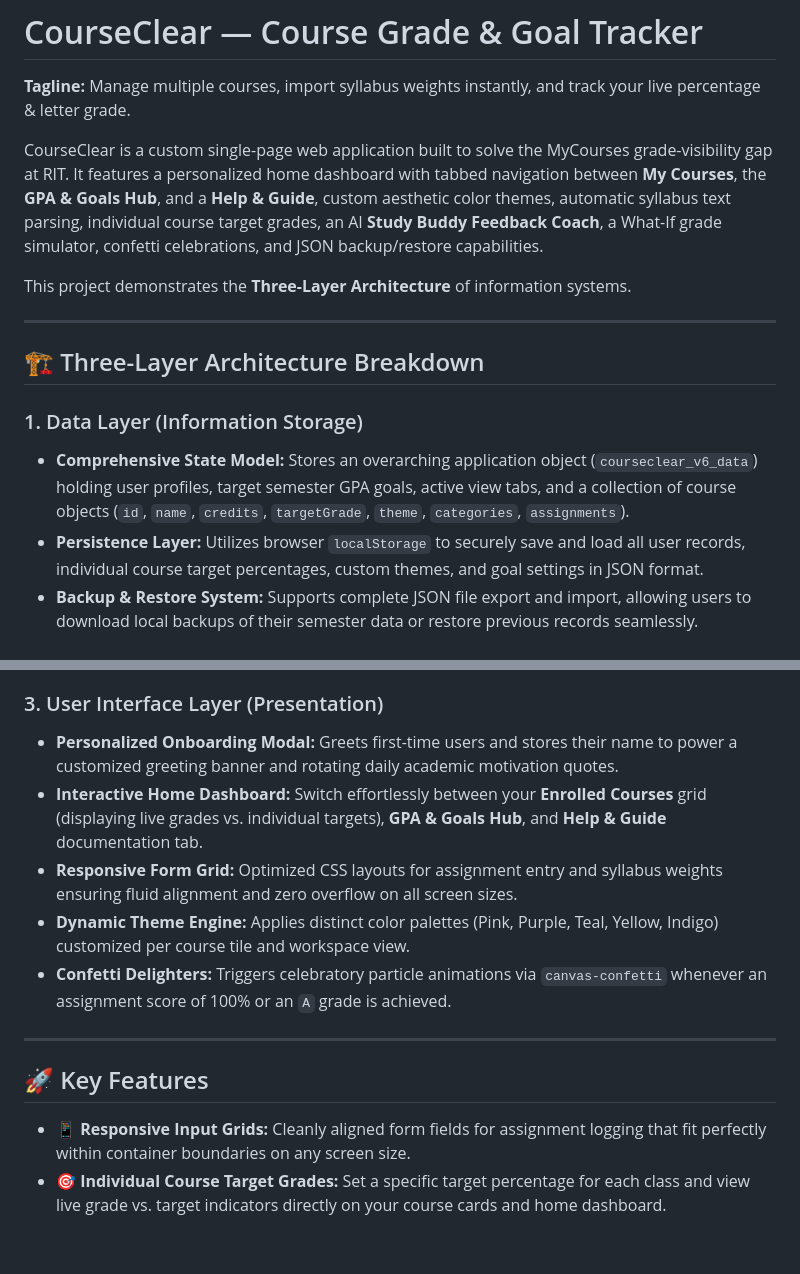
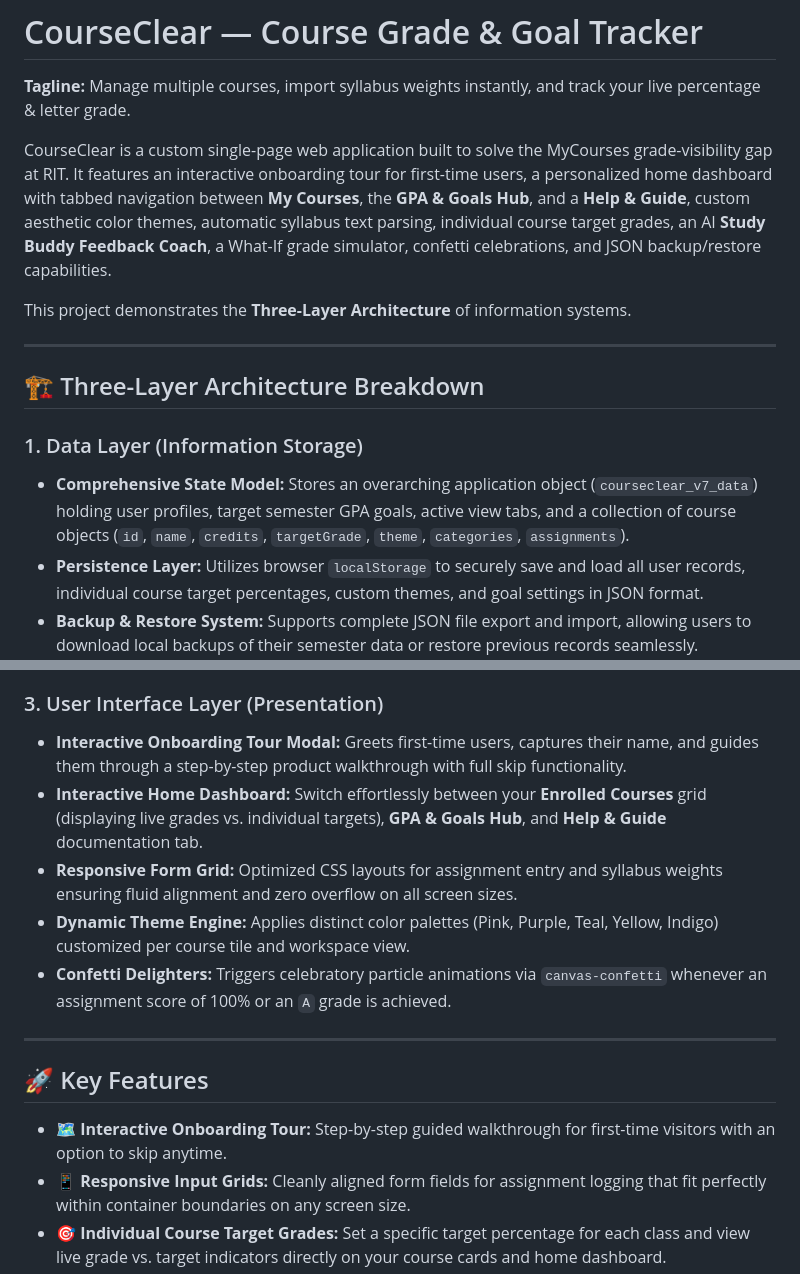
Before and after one commit to OliviaFric13/mgis130-app2, a Markdown page: README.md, 2 parts joined by grey strips. Drawn GitHub-style; blank space fills up the shorter version.

Commit message:
Enhance README with onboarding tour and state model update
Updated the README to include an interactive onboarding tour and revised the state model version.

```diff
--- a/README.md
+++ b/README.md
@@ -2,7 +2,7 @@
 
 **Tagline:** Manage multiple courses, import syllabus weights instantly, and track your live percentage & letter grade.
 
-CourseClear is a custom single-page web application built to solve the MyCourses grade-visibility gap at RIT. It features a personalized home dashboard with tabbed navigation between **My Courses**, the **GPA & Goals Hub**, and a **Help & Guide**, custom aesthetic color themes, automatic syllabus text parsing, individual course target grades, an AI **Study Buddy Feedback Coach**, a What-If grade simulator, confetti celebrations, and JSON backup/restore capabilities.
+CourseClear is a custom single-page web application built to solve the MyCourses grade-visibility gap at RIT. It features an interactive onboarding tour for first-time users, a personalized home dashboard with tabbed navigation between **My Courses**, the **GPA & Goals Hub**, and a **Help & Guide**, custom aesthetic color themes, automatic syllabus text parsing, individual course target grades, an AI **Study Buddy Feedback Coach**, a What-If grade simulator, confetti celebrations, and JSON backup/restore capabilities.
 
 This project demonstrates the **Three-Layer Architecture** of information systems.
 
@@ -11,7 +11,7 @@ This project demonstrates the **Three-Layer Architecture** of information system
 ## 🏗️ Three-Layer Architecture Breakdown
 
 ### 1. Data Layer (Information Storage)
-* **Comprehensive State Model:** Stores an overarching application object (`courseclear_v6_data`) holding user profiles, target semester GPA goals, active view tabs, and a collection of course objects (`id`, `name`, `credits`, `targetGrade`, `theme`, `categories`, `assignments`).
+* **Comprehensive State Model:** Stores an overarching application object (`courseclear_v7_data`) holding user profiles, target semester GPA goals, active view tabs, and a collection of course objects (`id`, `name`, `credits`, `targetGrade`, `theme`, `categories`, `assignments`).
 * **Persistence Layer:** Utilizes browser `localStorage` to securely save and load all user records, individual course target percentages, custom themes, and goal settings in JSON format.
 * **Backup & Restore System:** Supports complete JSON file export and import, allowing users to download local backups of their semester data or restore previous records seamlessly.
 
@@ -24,7 +24,7 @@ This project demonstrates the **Three-Layer Architecture** of information system
 * **GPA & Goal Engine:** Computes current semester GPA using credit hour weights and contrasts it against target GPA goals to generate automated on-track status alerts and catch-up insights.
 
 ### 3. User Interface Layer (Presentation)
-* **Personalized Onboarding Modal:** Greets first-time users and stores their name to power a customized greeting banner and rotating daily academic motivation quotes.
+* **Interactive Onboarding Tour Modal:** Greets first-time users, captures their name, and guides them through a step-by-step product walkthrough with full skip functionality.
 * **Interactive Home Dashboard:** Switch effortlessly between your **Enrolled Courses** grid (displaying live grades vs. individual targets), **GPA & Goals Hub**, and **Help & Guide** documentation tab.
 * **Responsive Form Grid:** Optimized CSS layouts for assignment entry and syllabus weights ensuring fluid alignment and zero overflow on all screen sizes.
 * **Dynamic Theme Engine:** Applies distinct color palettes (Pink, Purple, Teal, Yellow, Indigo) customized per course tile and workspace view.
@@ -34,6 +34,7 @@ This project demonstrates the **Three-Layer Architecture** of information system
 
 ## 🚀 Key Features
 
+* 🗺️ **Interactive Onboarding Tour:** Step-by-step guided walkthrough for first-time visitors with an option to skip anytime.
 * 📱 **Responsive Input Grids:** Cleanly aligned form fields for assignment logging that fit perfectly within container boundaries on any screen size.
 * 🎯 **Individual Course Target Grades:** Set a specific target percentage for each class and view live grade vs. target indicators directly on your course cards and home dashboard.
 * 🤖 **Study Buddy Feedback Coach:** Get automated advice inside each course analyzing your grade gap and pointing out lowest-scoring assignments to focus on.
```
